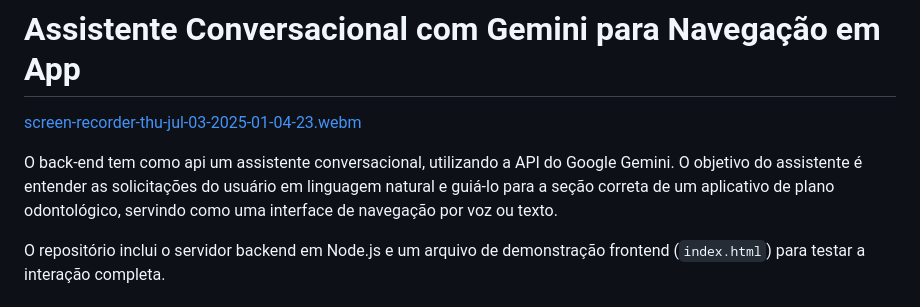
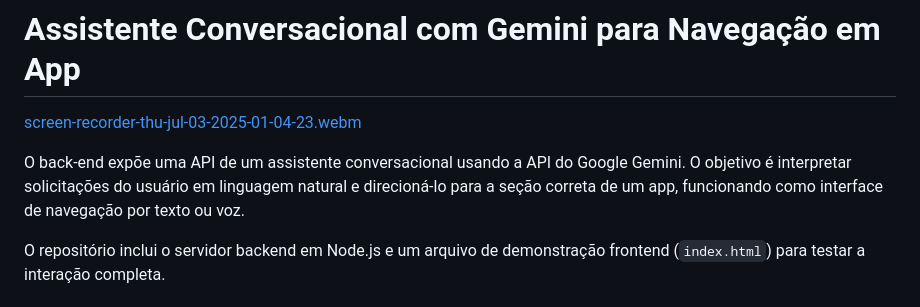
Before and after one commit to FranciscoWallison/Chat_Menu, a Markdown page: README.md, the part around one of its changes. Rendered like a GitHub page.

```diff
--- a/README.md
+++ b/README.md
@@ -2,7 +2,7 @@
 
 [screen-recorder-thu-jul-03-2025-01-04-23.webm](https://github.com/user-attachments/assets/4a5427df-8d6a-43e9-ab13-e51ef1390dc9)
 
-O back-end tem como api  um assistente conversacional, utilizando a API do Google Gemini. O objetivo do assistente é entender as solicitações do usuário em linguagem natural e guiá-lo para a seção correta de um aplicativo de plano odontológico, servindo como uma interface de navegação por voz ou texto.
+O back-end expõe uma API de um assistente conversacional usando a API do Google Gemini. O objetivo é interpretar solicitações do usuário em linguagem natural e direcioná-lo para a seção correta de um app, funcionando como interface de navegação por texto ou voz.
 
 O repositório inclui o servidor backend em Node.js e um arquivo de demonstração frontend (`index.html`) para testar a interação completa.
 
```
Also changed, not shown: other parts of README.md (+2 -2 lines).
